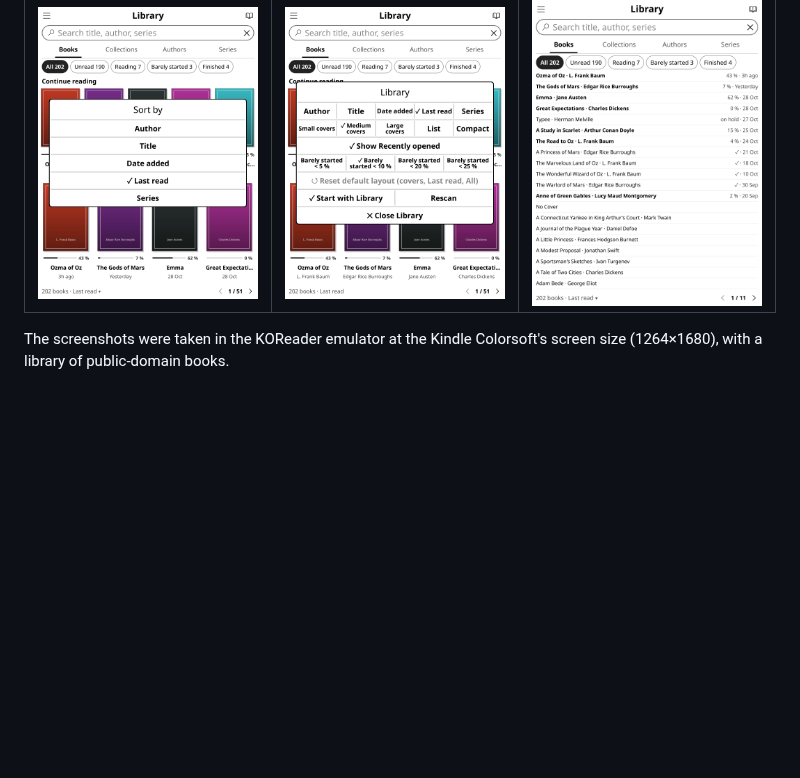
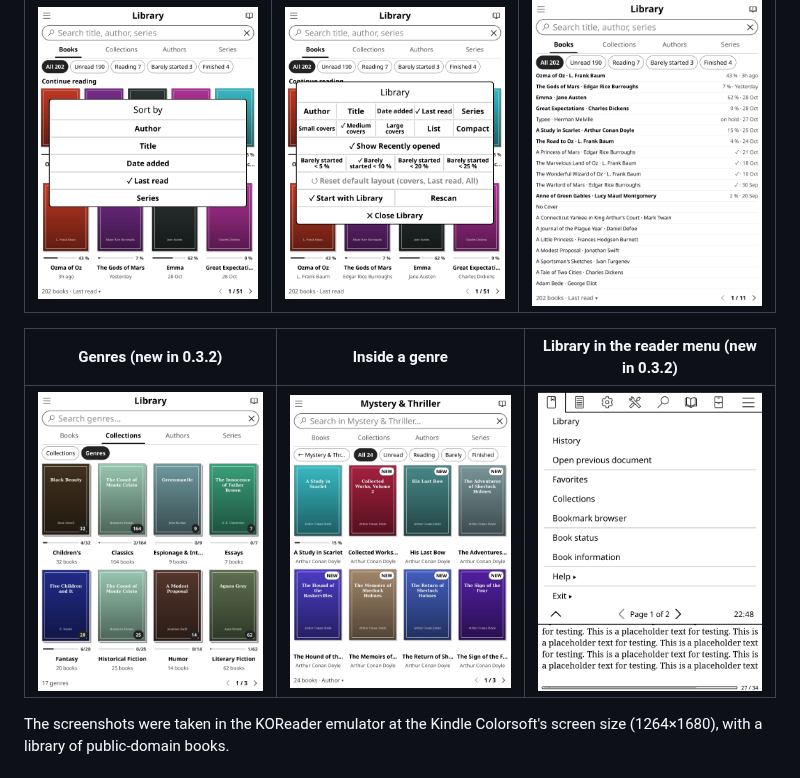
Before and after one commit to voantony/koreader-library-gui, a Markdown page: README.md, the part around one of its changes. GitHub-like rendering; pictures changed too: docs/screenshots/10-genres.png (added), docs/screenshots/11-genre-books.png (added), docs/screenshots/12-reader-menu-library.png (added); blank space fills up the shorter version.

Commit message:
README: v0.3.2 download, Genres switch, Library item in the reader menu, Last read order; Genres and reader-menu screenshots

```diff
--- a/README.md
+++ b/README.md
@@ -16,6 +16,10 @@ It sits alongside KOReader's file browser, History and Collections. It never mov
 |---|---|---|
 | ![Sort picker opened from the footer label](docs/screenshots/07-sort-picker.png) | ![The ☰ menu with the view picker](docs/screenshots/08-menu-view-picker.png) | ![Compact view sorted by Last read, with dates](docs/screenshots/03-compact.png) |
 
+| Genres (new in 0.3.2) | Inside a genre | Library in the reader menu (new in 0.3.2) |
+|---|---|---|
+| ![Collections tab switched to Genres, with a cover and book count for each genre](docs/screenshots/10-genres.png) | ![The Mystery & Thriller genre opened, showing its books](docs/screenshots/11-genre-books.png) | ![KOReader's reader menu with Library at the top](docs/screenshots/12-reader-menu-library.png) |
+
 The screenshots were taken in the KOReader emulator at the Kindle Colorsoft's screen size (1264×1680), with a library of public-domain books.
 
 ## Features
```
Also changed, not shown: other parts of README.md (+6 -4 lines).
